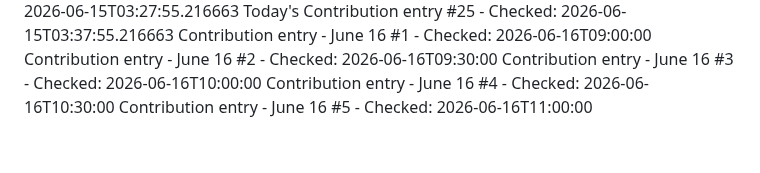
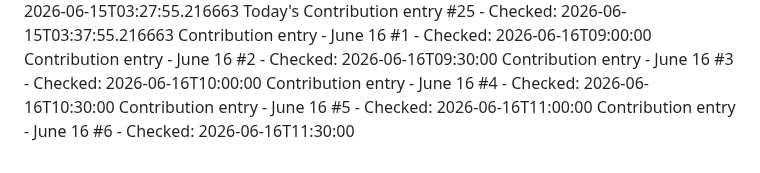
Before and after one commit to Hubrisdog/runwaymap, a Markdown page: CONTRIBUTIONS.md, the part around the change. Rendered like a GitHub page.

```diff
--- a/CONTRIBUTIONS.md
+++ b/CONTRIBUTIONS.md
@@ -63,3 +63,4 @@ Contribution entry - June 16 #2 - Checked: 2026-06-16T09:30:00
 Contribution entry - June 16 #3 - Checked: 2026-06-16T10:00:00
 Contribution entry - June 16 #4 - Checked: 2026-06-16T10:30:00
 Contribution entry - June 16 #5 - Checked: 2026-06-16T11:00:00
+Contribution entry - June 16 #6 - Checked: 2026-06-16T11:30:00
```
